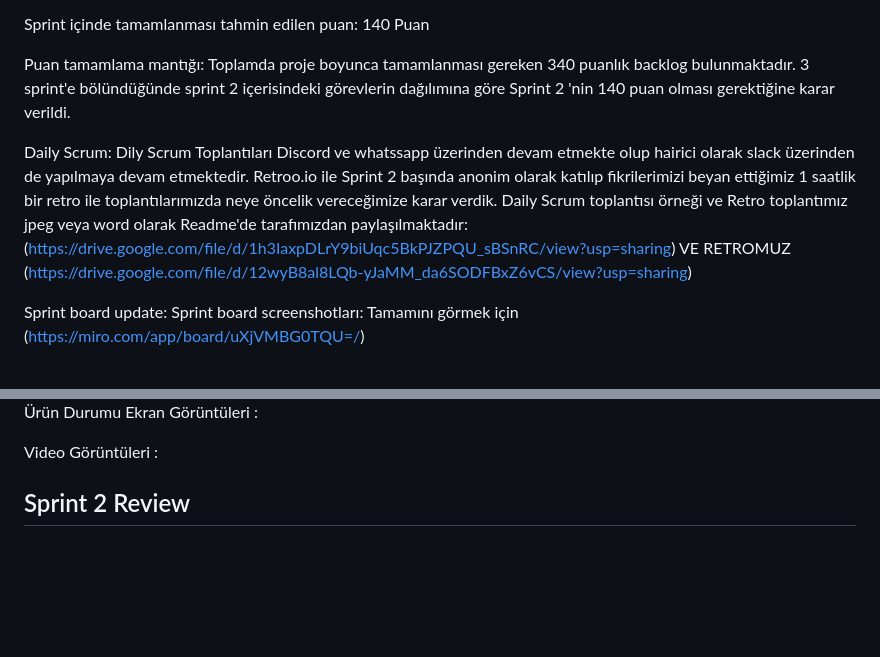
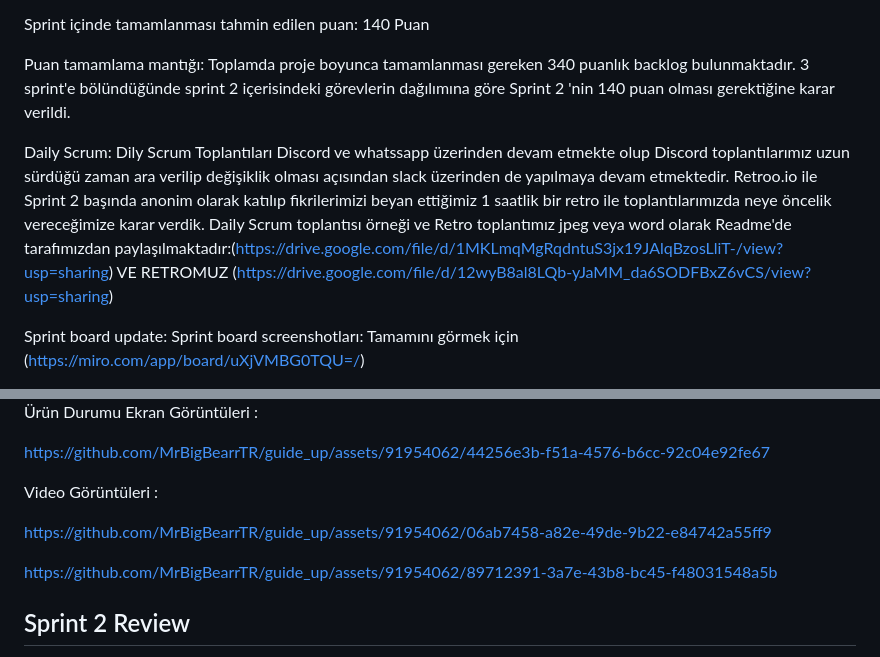
Before and after one commit to MrBigBearrTR/guide_up, a Markdown page: README.md, 2 parts joined by grey strips. GitHub-like rendering; blank space fills up the shorter version.

Commit message:
Update README.md
Uygulamaya ait sprint 2 görüntü ve videoları eklendi

```diff
--- a/README.md
+++ b/README.md
@@ -115,7 +115,7 @@ Sprint içinde tamamlanması tahmin edilen puan: 140 Puan
 
 Puan tamamlama mantığı: Toplamda proje boyunca tamamlanması gereken 340 puanlık backlog bulunmaktadır. 3 sprint'e bölündüğünde sprint 2  içerisindeki görevlerin dağılımına göre Sprint 2 'nin  140 puan  olması gerektiğine karar verildi.
 
-Daily Scrum:  Dily Scrum Toplantıları Discord ve whatssapp üzerinden devam etmekte olup hairici olarak slack üzerinden de yapılmaya devam etmektedir. Retroo.io ile Sprint 2 başında anonim olarak katılıp fikrilerimizi beyan ettiğimiz 1 saatlik bir retro ile toplantılarımızda neye öncelik vereceğimize karar verdik. Daily Scrum toplantısı örneği  ve Retro toplantımız jpeg veya word olarak Readme'de tarafımızdan paylaşılmaktadır:(https://drive.google.com/file/d/1h3IaxpDLrY9biUqc5BkPJZPQU_sBSnRC/view?usp=sharing) VE RETROMUZ (https://drive.google.com/file/d/12wyB8al8LQb-yJaMM_da6SODFBxZ6vCS/view?usp=sharing)
+Daily Scrum:  Dily Scrum Toplantıları Discord ve whatssapp üzerinden devam etmekte olup Discord toplantılarımız uzun sürdüğü zaman ara verilip değişiklik olması açısından slack üzerinden de yapılmaya devam etmektedir. Retroo.io ile Sprint 2 başında anonim olarak katılıp fikrilerimizi beyan ettiğimiz 1 saatlik bir retro ile toplantılarımızda neye öncelik vereceğimize karar verdik. Daily Scrum toplantısı örneği  ve Retro toplantımız jpeg veya word olarak Readme'de tarafımızdan paylaşılmaktadır:(https://drive.google.com/file/d/1MKLmqMgRqdntuS3jx19JAlqBzosLliT-/view?usp=sharing) VE RETROMUZ (https://drive.google.com/file/d/12wyB8al8LQb-yJaMM_da6SODFBxZ6vCS/view?usp=sharing)
 
 Sprint board update: Sprint board screenshotları: Tamamını görmek için (https://miro.com/app/board/uXjVMBG0TQU=/)
 
@@ -126,7 +126,17 @@ Sprint board update: Sprint board screenshotları: Tamamını görmek için (htt
 
 
 
+https://github.com/MrBigBearrTR/guide_up/assets/91954062/44256e3b-f51a-4576-b6cc-92c04e92fe67
+
+
+
 Video Görüntüleri :
+
+
+https://github.com/MrBigBearrTR/guide_up/assets/91954062/06ab7458-a82e-49de-9b22-e84742a55ff9
+
+https://github.com/MrBigBearrTR/guide_up/assets/91954062/89712391-3a7e-43b8-bc45-f48031548a5b
+
 
 
 ## Sprint 2 Review
```
Also changed, not shown: other parts of README.md (+1 -1 lines).
